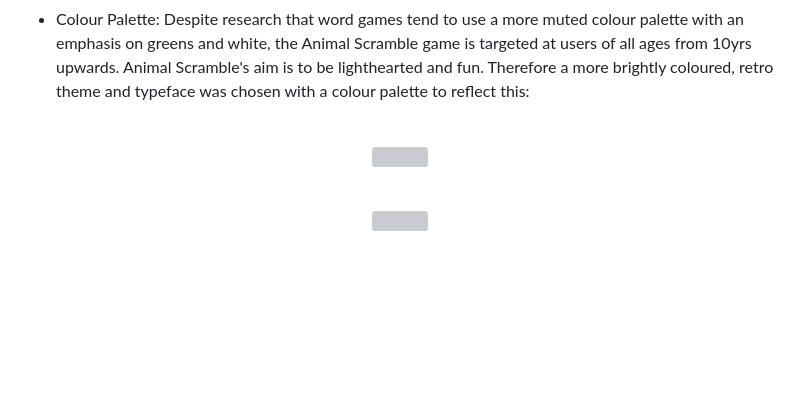
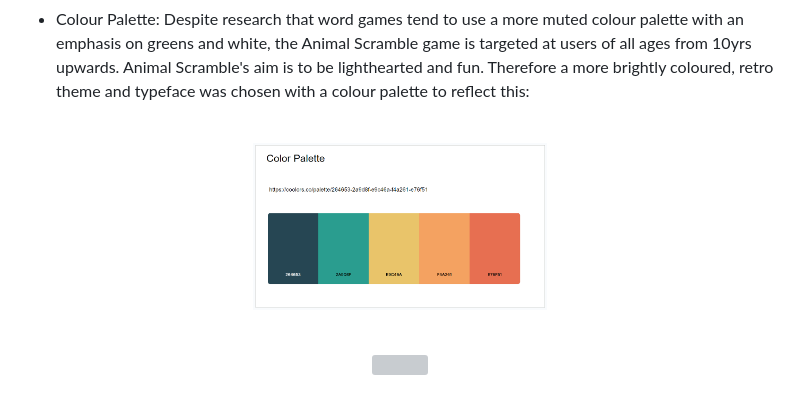
Before and after one commit to jeskodes/word-scramble, a Markdown page: README.md, the part around one of its changes. Drawn GitHub-style; blank space fills up the shorter version; grey boxes are pictures that could not be loaded.

```diff
--- a/README.md
+++ b/README.md
@@ -85,7 +85,7 @@ I also referred to two similar tutorials by [CodingNepal.](https://www.youtube.c
 
 <br>
 <p align = "center">
-  <img src="documentation\colour-palette-ws.png" width="39%"/>
+  <img src="documentation/colour-palette-ws.png" width="39%"/>
 </p>
 </br>
 
```
Also changed, not shown: other parts of README.md (+6 -6 lines).
